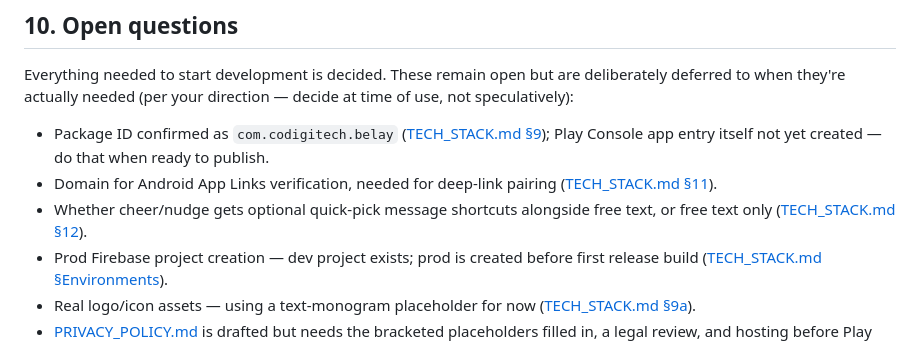
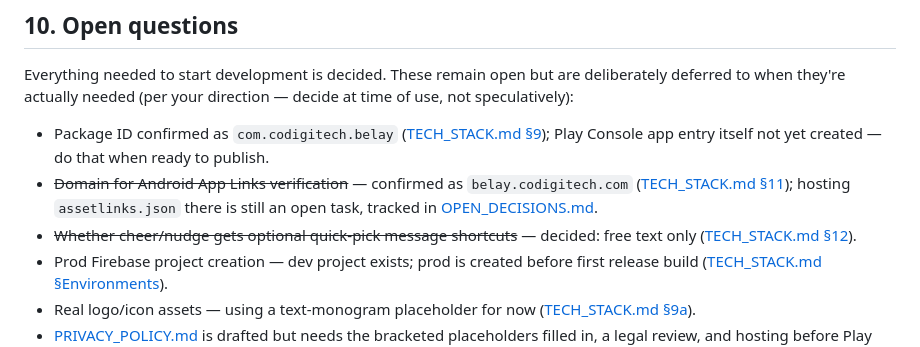
Before and after one commit to Lanash-1/HCT_App, a Markdown page: docs/PRD.md, the part around the change. Drawn GitHub-style.

```diff
--- a/docs/PRD.md
+++ b/docs/PRD.md
@@ -96,8 +96,8 @@ Since this starts as a personal/friends project going public on Play Store rathe
 Everything needed to start development is decided. These remain open but are deliberately deferred to when they're actually needed (per your direction — decide at time of use, not speculatively):
 
 - Package ID confirmed as `com.codigitech.belay` ([TECH_STACK.md §9](TECH_STACK.md#9-naming--identifiers)); Play Console app entry itself not yet created — do that when ready to publish.
-- Domain for Android App Links verification, needed for deep-link pairing ([TECH_STACK.md §11](TECH_STACK.md#11-pairing)).
-- Whether cheer/nudge gets optional quick-pick message shortcuts alongside free text, or free text only ([TECH_STACK.md §12](TECH_STACK.md#12-cheer--nudge-messages)).
+- ~~Domain for Android App Links verification~~ — confirmed as `belay.codigitech.com` ([TECH_STACK.md §11](TECH_STACK.md#11-pairing)); hosting `assetlinks.json` there is still an open task, tracked in [OPEN_DECISIONS.md](OPEN_DECISIONS.md#1-app-links-domain-for-pairing-invites--blocks-release-for-the-link-path--domain-confirmed-hosting-still-open).
+- ~~Whether cheer/nudge gets optional quick-pick message shortcuts~~ — decided: free text only ([TECH_STACK.md §12](TECH_STACK.md#12-cheer--nudge-messages)).
 - Prod Firebase project creation — dev project exists; prod is created before first release build ([TECH_STACK.md §Environments](TECH_STACK.md#environments)).
 - Real logo/icon assets — using a text-monogram placeholder for now ([TECH_STACK.md §9a](TECH_STACK.md#9a-app-icon)).
 - [PRIVACY_POLICY.md](PRIVACY_POLICY.md) is drafted but needs the bracketed placeholders filled in, a legal review, and hosting before Play Store submission.
```
Also changed, not shown: docs/OPEN_DECISIONS.md (+20 -23 lines), docs/TECH_STACK.md (+3 -5 lines).
